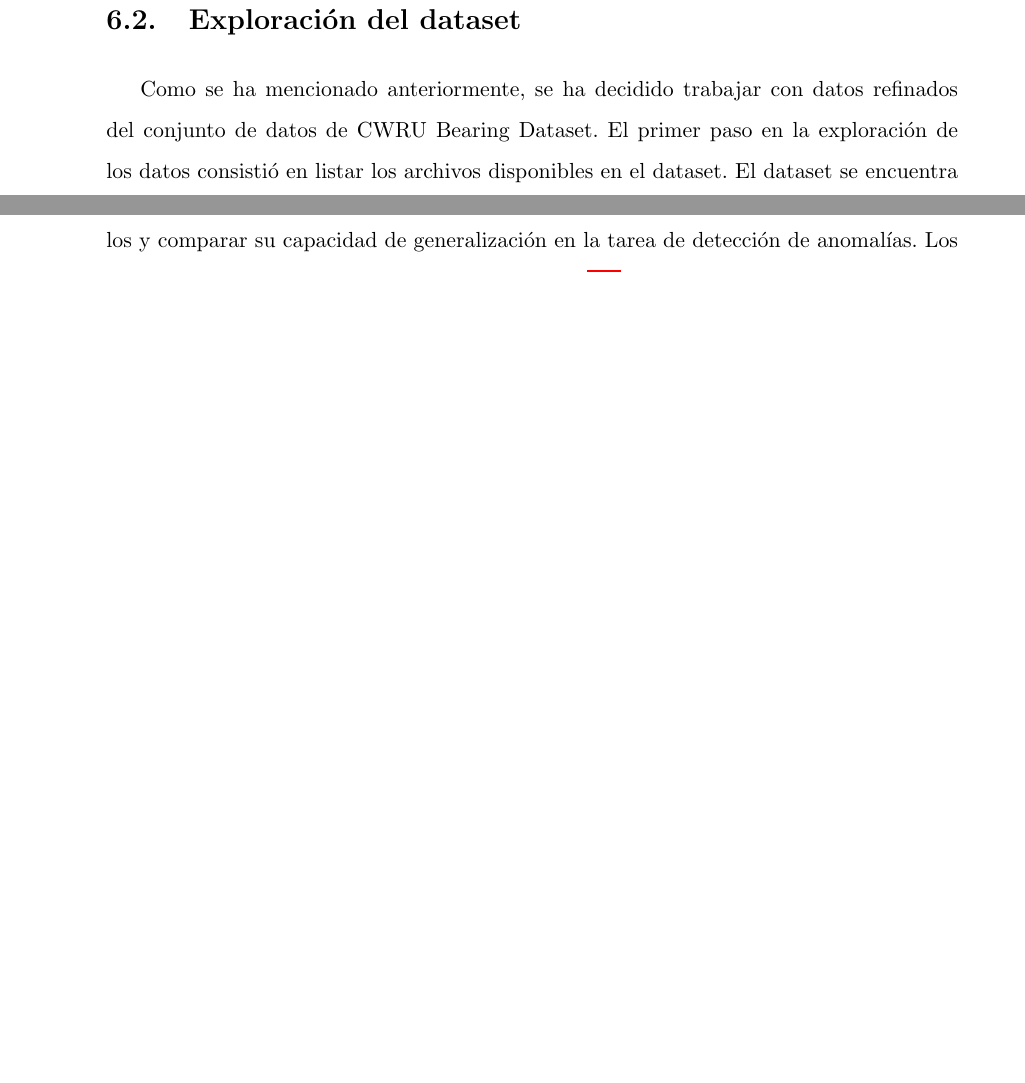
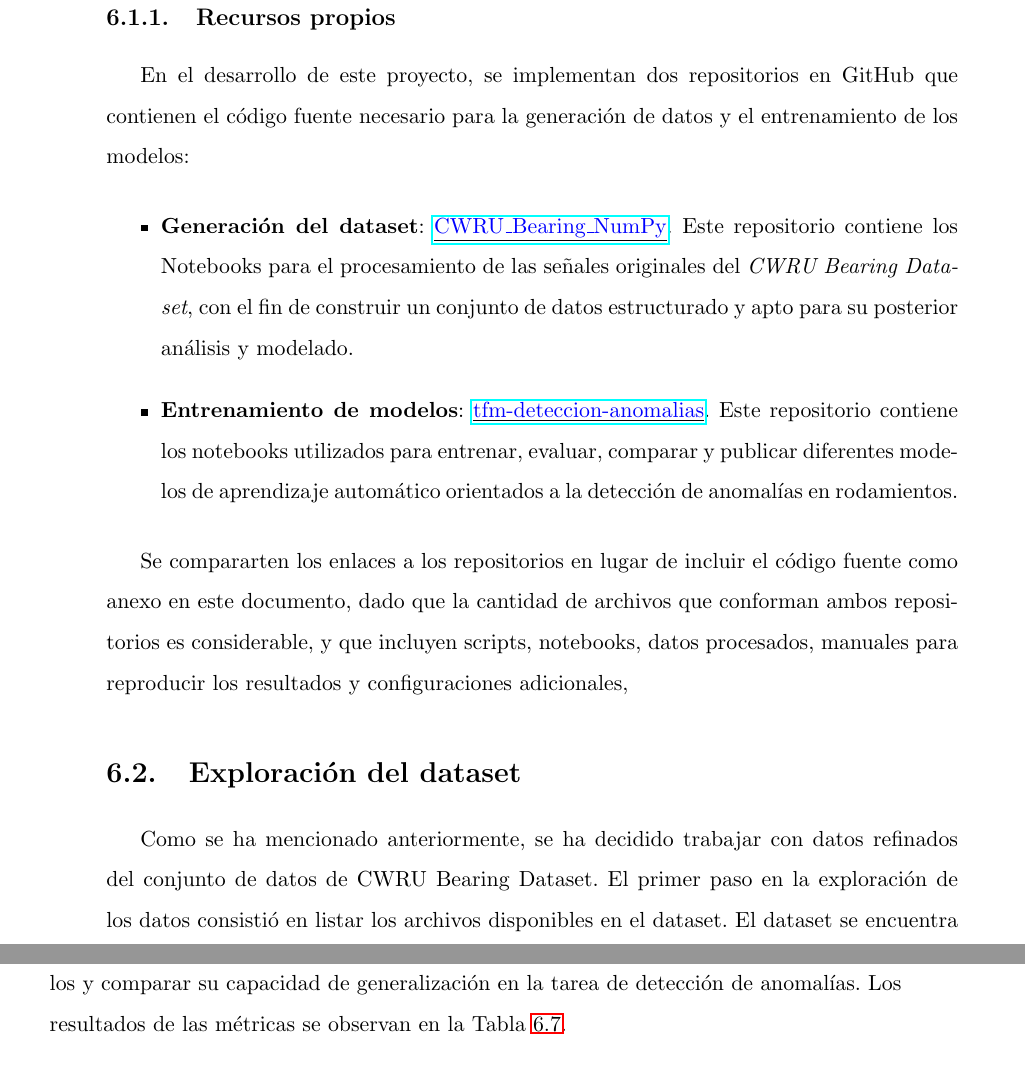
Before and after one commit to jelambrar96-unir/tfm-document, a LaTeX thesis (plantilla.tex): two parts of pages 47 and 71 of 93 before the commit and two parts of pages 47 and 72 of 92 after it, joined at a grey line, cut at the place of the change, the shorter picture padded with empty space. Compiled offline with pdfLaTeX.

Commit message:
send tfm

```diff
--- a/plantilla.tex
+++ b/plantilla.tex
@@ -1073,6 +1074,20 @@ En la Figura~\ref{fig:figArchitecture}, se observa la arquitectura diseñada par
 \item \textbf{Almacenamiento de modelos}. Los modelos que alcanzan mejores métricas son almacenados en \textbf{MinIO}, un sistema de almacenamiento de objetos, lo cual facilita la gestión, acceso y despliegue futuro de los modelos seleccionados.
 
 \end{itemize}
+
+
+\subsection{Recursos propios}
+
+
+En el desarrollo de este proyecto, se implementan dos repositorios en GitHub que contienen el código fuente necesario para la generación de datos y el entrenamiento de los modelos:
+
+\begin{itemize}
+    \item \textbf{Generación del dataset}: \href{https://github.com/jelambrar96-unir/CWRU_Bearing_NumPy}{\underline{\textcolor{blue}{CWRU\_Bearing\_NumPy}}}. Este repositorio contiene los Notebooks para el procesamiento de las señales originales del \textit{CWRU Bearing Dataset}, con el fin de construir un conjunto de datos estructurado y apto para su posterior análisis y modelado.
+
+    \item \textbf{Entrenamiento de modelos}: \href{https://github.com/jelambrar96-unir/tfm-deteccion-anomalias/tree/main/notebooks}{\underline{\textcolor{blue}{tfm-deteccion-anomalias}}}. Este repositorio contiene los notebooks utilizados para entrenar, evaluar,  comparar y publicar diferentes modelos de aprendizaje automático orientados a la detección de anomalías en rodamientos.
+\end{itemize}
+
+Se compararten los enlaces a los repositorios en lugar de incluir el código fuente como anexo en este documento, dado que la cantidad de archivos que conforman ambos repositorios es considerable, y que incluyen scripts, notebooks, datos procesados, manuales para reproducir los resultados y configuraciones adicionales,
 
 
 \section{Exploración del dataset}
```
Also changed, not shown: plantilla.tex (6 more changed lines).
